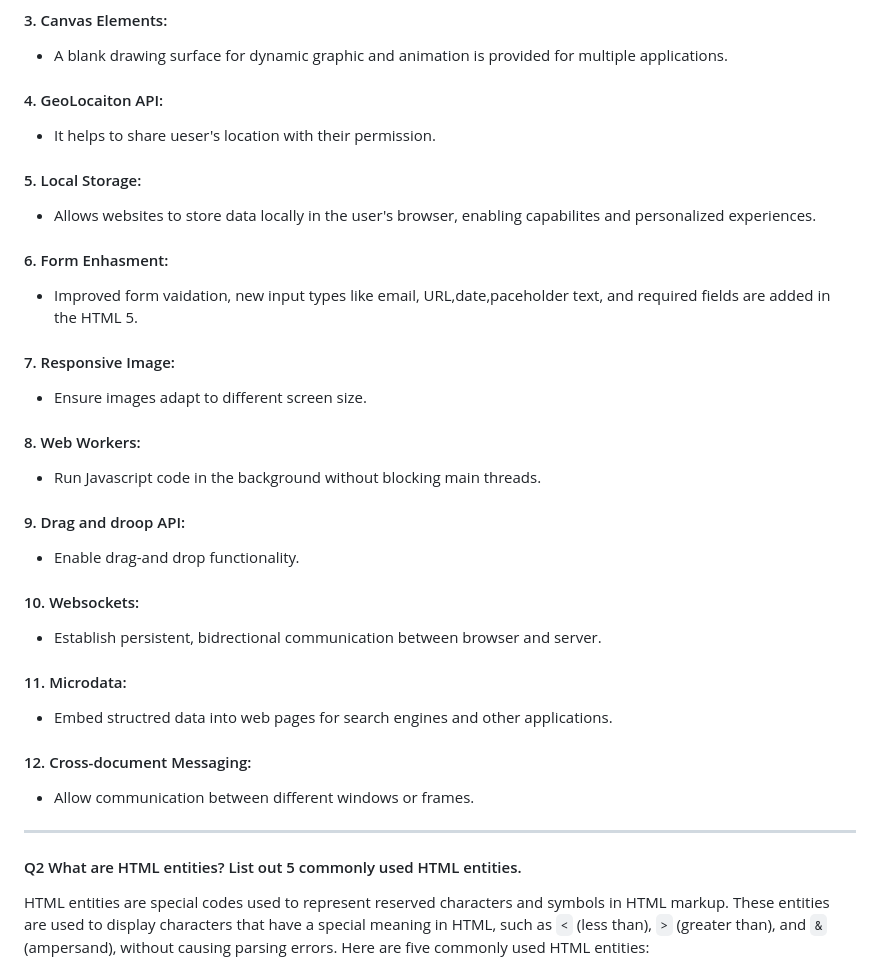
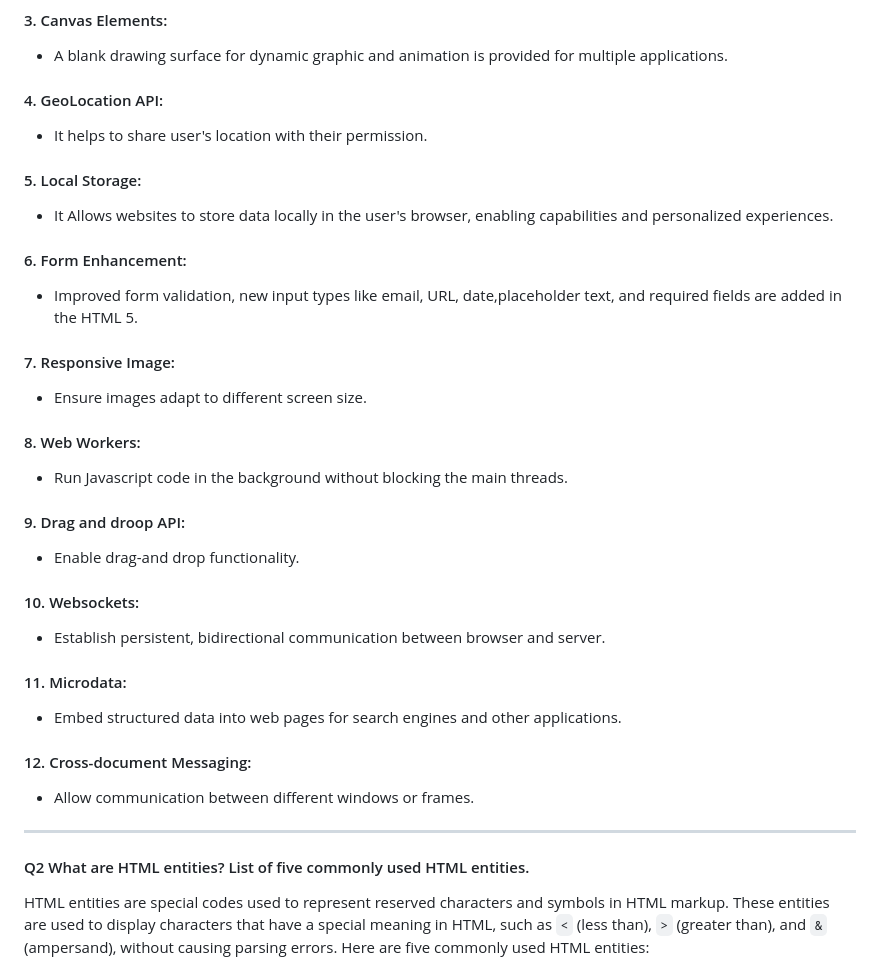
Before and after one commit to jay1patel1/PW-Coding, a Markdown page: Assignment/Morden HTML/MordenHTML.md, the part around the change printed below. GitHub-like rendering.

```diff
--- a/Assignment/Morden HTML/MordenHTML.md
+++ b/Assignment/Morden HTML/MordenHTML.md
@@ -17,26 +21,36 @@
 #### 3. Canvas Elements:
 - A blank drawing surface for dynamic graphic and animation is provided for multiple applications.
-#### 4. GeoLocaiton API:
-- It helps to share ueser's location with their permission.
+
+#### 4. GeoLocation API:
+
+- It helps to share user's location with their permission.
 #### 5. Local Storage:
-- Allows websites to store data locally in the user's browser, enabling capabilites and personalized experiences.
-#### 6. Form Enhasment:
-- Improved form vaidation, new input types like email, URL,date,paceholder text, and required fields are added in the HTML 5.
+
+- It Allows websites to store data locally in the user's browser, enabling capabilities and personalized experiences.
+
+#### 6. Form Enhancement:
+
+- Improved form validation, new input types like email, URL, date,placeholder text, and required fields are added in the
+  HTML 5.
 #### 7. Responsive Image:
 - Ensure images adapt to different screen size.
 #### 8. Web Workers:
-- Run Javascript code in the background without blocking main threads.
+
+- Run Javascript code in the background without blocking the main threads.
 #### 9. Drag and droop API:
 - Enable drag-and drop functionality.
 #### 10. Websockets:
-- Establish persistent, bidrectional communication between browser and server.
+
+- Establish persistent, bidirectional communication between browser and server.
 #### 11. Microdata:
-- Embed structred data into web pages for search engines and other applications.
+
+- Embed structured data into web pages for search engines and other applications.
 #### 12. Cross-document Messaging:
 - Allow communication between different windows or frames.
 
 ---
-#### Q2 What are HTML entities? List out 5 commonly used HTML entities.
+
+#### Q2 What are HTML entities? List of five commonly used HTML entities.
 
 HTML entities are special codes used to represent reserved characters and symbols in HTML markup. These entities are used to display characters that have a special meaning in HTML, such as `<` (less than), `>` (greater than), and `&` (ampersand), without causing parsing errors. Here are five commonly used HTML entities:
 
```
Also changed, not shown: other parts of Assignment/Morden HTML/MordenHTML.md (+39 -24 lines).
